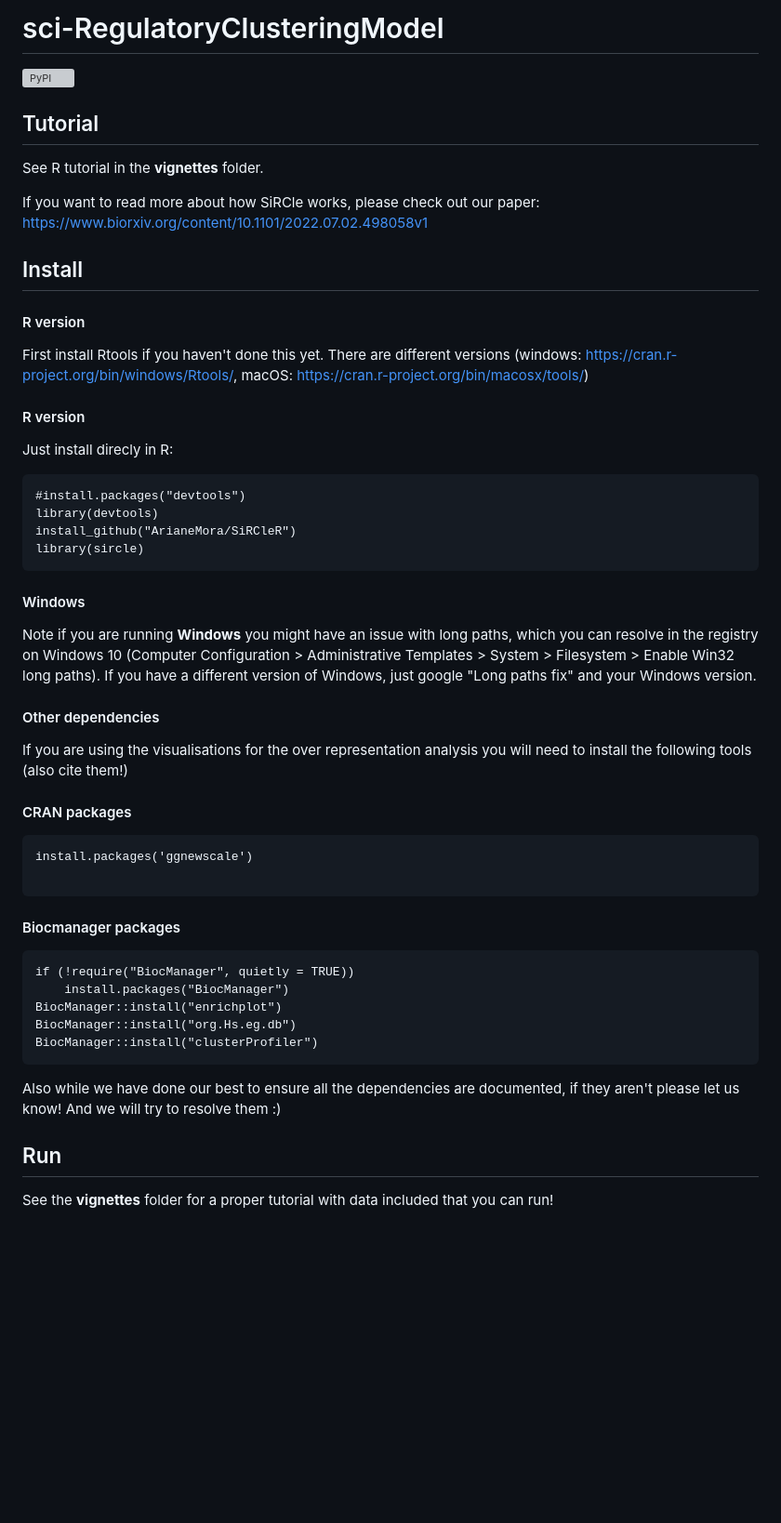
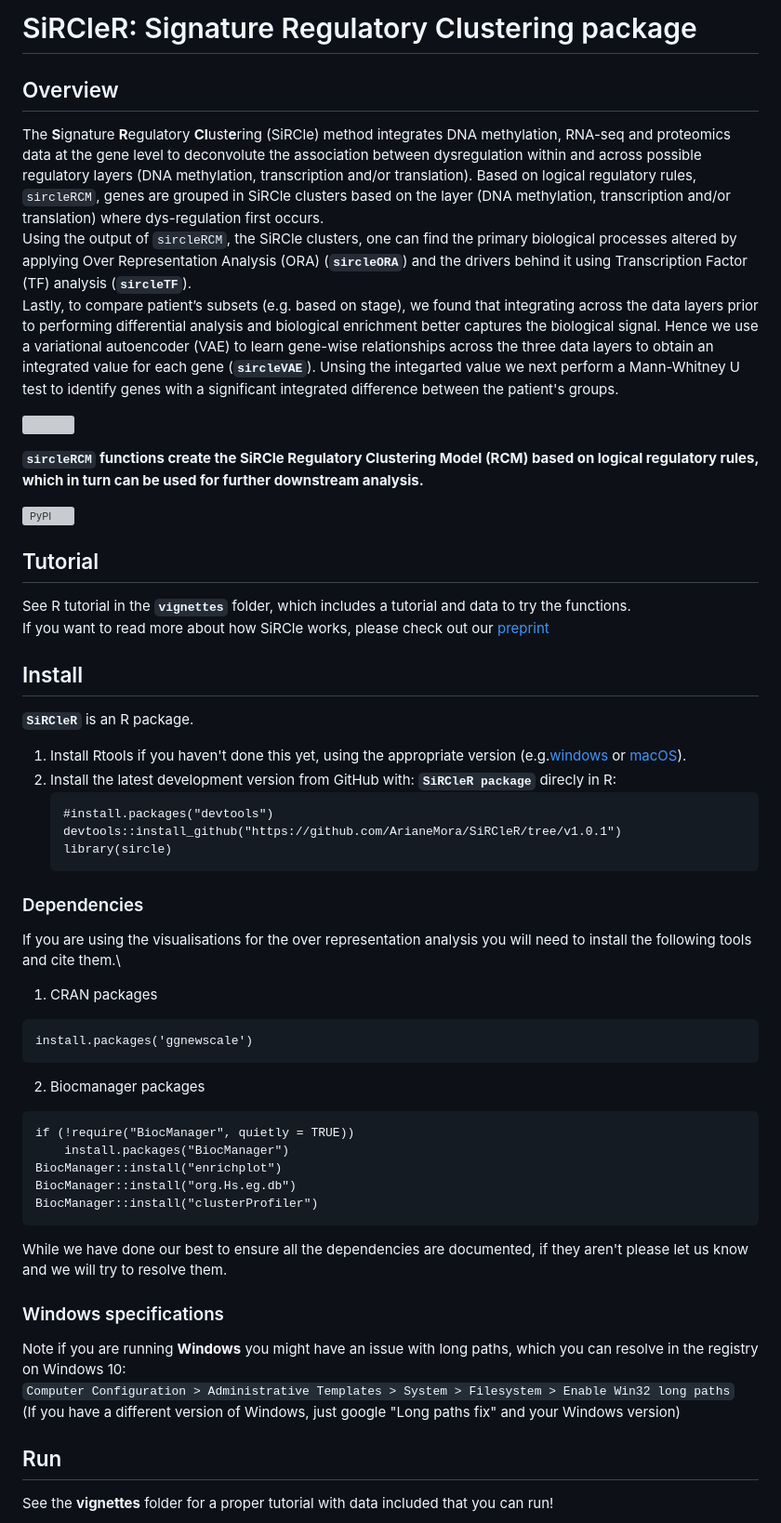
Before and after one commit to ArianeMora/SiRCleR, a Markdown page: README.md, the part around the change. Shown at 93% size. Drawn GitHub-style; blank space fills up the shorter version; grey boxes are pictures that could not be loaded.

````diff
--- a/README.md
+++ b/README.md
@@ -1,41 +1,37 @@
-# sci-RegulatoryClusteringModel
+# SiRCleR: Signature Regulatory Clustering package
+## Overview
+The **S**ignature **R**egulatory **Cl**ust**e**ring (SiRCle) method integrates DNA methylation, RNA-seq and proteomics data at the gene level to deconvolute the association between dysregulation within and across possible regulatory layers (DNA methylation, transcription and/or translation).
+Based on logical regulatory rules, `sircleRCM`, genes are grouped in SiRCle clusters based on the layer (DNA methylation, transcription and/or translation) where dys-regulation first occurs.\
+Using the output of `sircleRCM`, the SiRCle clusters, one can find the primary biological processes altered by applying Over Representation Analysis (ORA) (**`sircleORA`**) and the drivers behind it using Transcription Factor (TF) analysis (**`sircleTF`**).\
+Lastly, to compare patient’s subsets (e.g. based on stage), we found that integrating across the data layers prior to performing differential analysis and biological enrichment better captures the biological signal. Hence we use a variational autoencoder (VAE) to learn gene-wise relationships across the three data layers to obtain an integrated value for each gene (**`sircleVAE`**). Unsing the integarted value we next perform a Mann-Whitney U test to identify genes with a significant integrated difference between the patient's groups.
+
+![](https://www.biorxiv.org/content/biorxiv/early/2022/07/04/2022.07.02.498058/F6.large.jpg?width=800&height=600&carousel=1)
+
+**`sircleRCM` functions create the SiRCle Regulatory Clustering Model (RCM) based on logical regulatory rules, which in turn can be used for further downstream analysis.**
+
 [![PyPI](https://img.shields.io/pypi/v/scircm)](https://pypi.org/project/scircm/)
 
 
 ## Tutorial
-
-See R tutorial in the **vignettes** folder.
-
-If you want to read more about how SiRCle works, please check out our paper: https://www.biorxiv.org/content/10.1101/2022.07.02.498058v1
+See R tutorial in the **`vignettes`** folder, which includes a tutorial and data to try the functions.\
+If you want to read more about how SiRCle works, please check out our [preprint](https://www.biorxiv.org/content/10.1101/2022.07.02.498058v1)
 
 ## Install
-
-#### R version
-First install Rtools if you haven't done this yet. There are different versions (windows: https://cran.r-project.org/bin/windows/Rtools/, macOS: https://cran.r-project.org/bin/macosx/tools/)
-
-#### R version
-
-Just install direcly in R:
-
-```
-#install.packages("devtools")
-library(devtools)
-install_github("ArianeMora/SiRCleR")
-library(sircle)
-```
-#### Windows
-Note if you are running **Windows** you might have an issue with long paths, which you can resolve in the registry on Windows 10 (Computer Configuration > Administrative Templates > System > Filesystem > Enable Win32 long paths). If you have a different version of Windows, just google "Long paths fix" and your Windows version.
-
-#### Other dependencies
-
-If you are using the visualisations for the over representation analysis you will need to install the following tools (also cite them!)
-
-#### CRAN packages
+**`SiRCleR`** is an R package.
+1. Install Rtools if you haven't done this yet, using the appropriate version (e.g.[windows](https://cran.r-project.org/bin/windows/Rtools/) or [macOS](https://cran.r-project.org/bin/macosx/tools/)).
+2. Install the latest development version from GitHub with: **`SiRCleR package`** direcly in R:
+    ```
+    #install.packages("devtools")
+    devtools::install_github("https://github.com/ArianeMora/SiRCleR/tree/v1.0.1")
+    library(sircle)
+    ```
+### Dependencies
+If you are using the visualisations for the over representation analysis you will need to install the following tools and cite them.\
+1. CRAN packages
 ```
 install.packages('ggnewscale')
-
 ```
-#### Biocmanager packages
+2. Biocmanager packages
 ```
 if (!require("BiocManager", quietly = TRUE))
     install.packages("BiocManager")
@@ -43,8 +39,12 @@ BiocManager::install("enrichplot")
 BiocManager::install("org.Hs.eg.db")
 BiocManager::install("clusterProfiler")
 ```
+While we have done our best to ensure all the dependencies are documented, if they aren't please let us know and we will try to resolve them.
 
-Also while we have done our best to ensure all the dependencies are documented, if they aren't please let us know! And we will try to resolve them :)
+### Windows specifications
+Note if you are running **Windows** you might have an issue with long paths, which you can resolve in the registry on Windows 10:\
+`Computer Configuration > Administrative Templates > System > Filesystem > Enable Win32 long paths`\
+(If you have a different version of Windows, just google "Long paths fix" and your Windows version)
 
 ## Run
 See the **vignettes** folder for a proper tutorial with data included that you can run!
````
